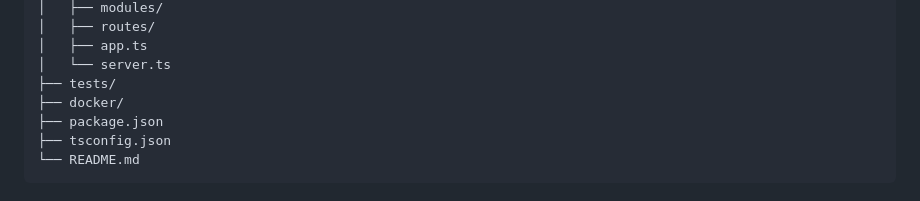
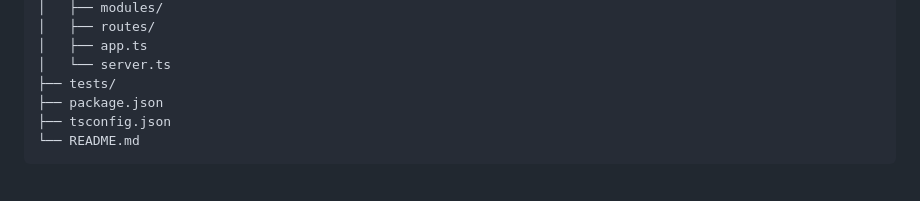
Before and after one commit to MalickDevWeb/GestPharmacieApi_express_221, a Markdown page: README.md, the part around the change. Drawn GitHub-style.

Commit message:
docs: fix architecture tree in readme

```diff
--- a/README.md
+++ b/README.md
@@ -31,7 +31,6 @@ pharma-221/
 │   ├── app.ts
 │   └── server.ts
 ├── tests/
-├── docker/
 ├── package.json
 ├── tsconfig.json
 └── README.md
```
